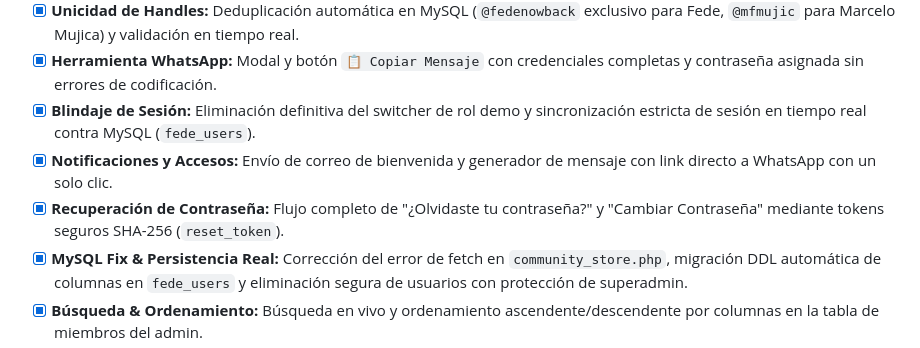
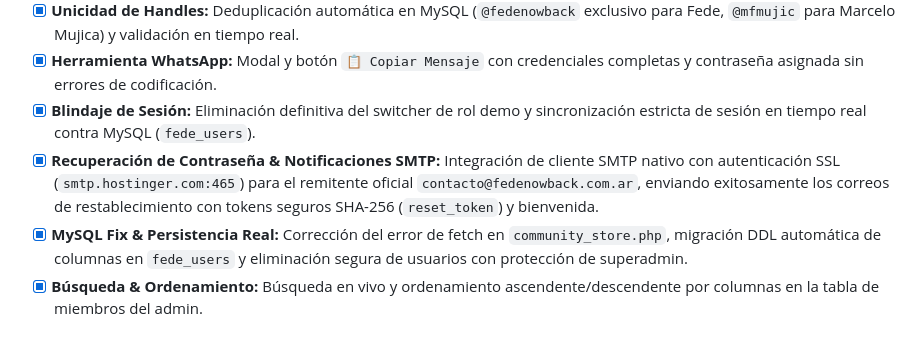
Before and after one commit to elbuje/fedenowback, a Markdown page: status.md, the part around the change. Rendered like a GitHub page.

Commit message:
docs: actualizar status.md con verificacion SMTP de recuperacion

```diff
--- a/status.md
+++ b/status.md
@@ -18,8 +18,7 @@
 - [x] **Unicidad de Handles:** Deduplicación automática en MySQL (`@fedenowback` exclusivo para Fede, `@mfmujic` para Marcelo Mujica) y validación en tiempo real.
 - [x] **Herramienta WhatsApp:** Modal y botón `📋 Copiar Mensaje` con credenciales completas y contraseña asignada sin errores de codificación.
 - [x] **Blindaje de Sesión:** Eliminación definitiva del switcher de rol demo y sincronización estricta de sesión en tiempo real contra MySQL (`fede_users`).
-- [x] **Notificaciones y Accesos:** Envío de correo de bienvenida y generador de mensaje con link directo a WhatsApp con un solo clic.
-- [x] **Recuperación de Contraseña:** Flujo completo de "¿Olvidaste tu contraseña?" y "Cambiar Contraseña" mediante tokens seguros SHA-256 (`reset_token`).
+- [x] **Recuperación de Contraseña & Notificaciones SMTP:** Integración de cliente SMTP nativo con autenticación SSL (`smtp.hostinger.com:465`) para el remitente oficial `contacto@fedenowback.com.ar`, enviando exitosamente los correos de restablecimiento con tokens seguros SHA-256 (`reset_token`) y bienvenida.
 - [x] **MySQL Fix & Persistencia Real:** Corrección del error de fetch en `community_store.php`, migración DDL automática de columnas en `fede_users` y eliminación segura de usuarios con protección de superadmin.
 - [x] **Búsqueda & Ordenamiento:** Búsqueda en vivo y ordenamiento ascendente/descendente por columnas en la tabla de miembros del admin.
 - [x] **Gestión de Academia & Clases:** Listado interactivo de clases cargadas por curso en el Admin con preview modal de video (`▶️ Ver / Probar Video`).
```
